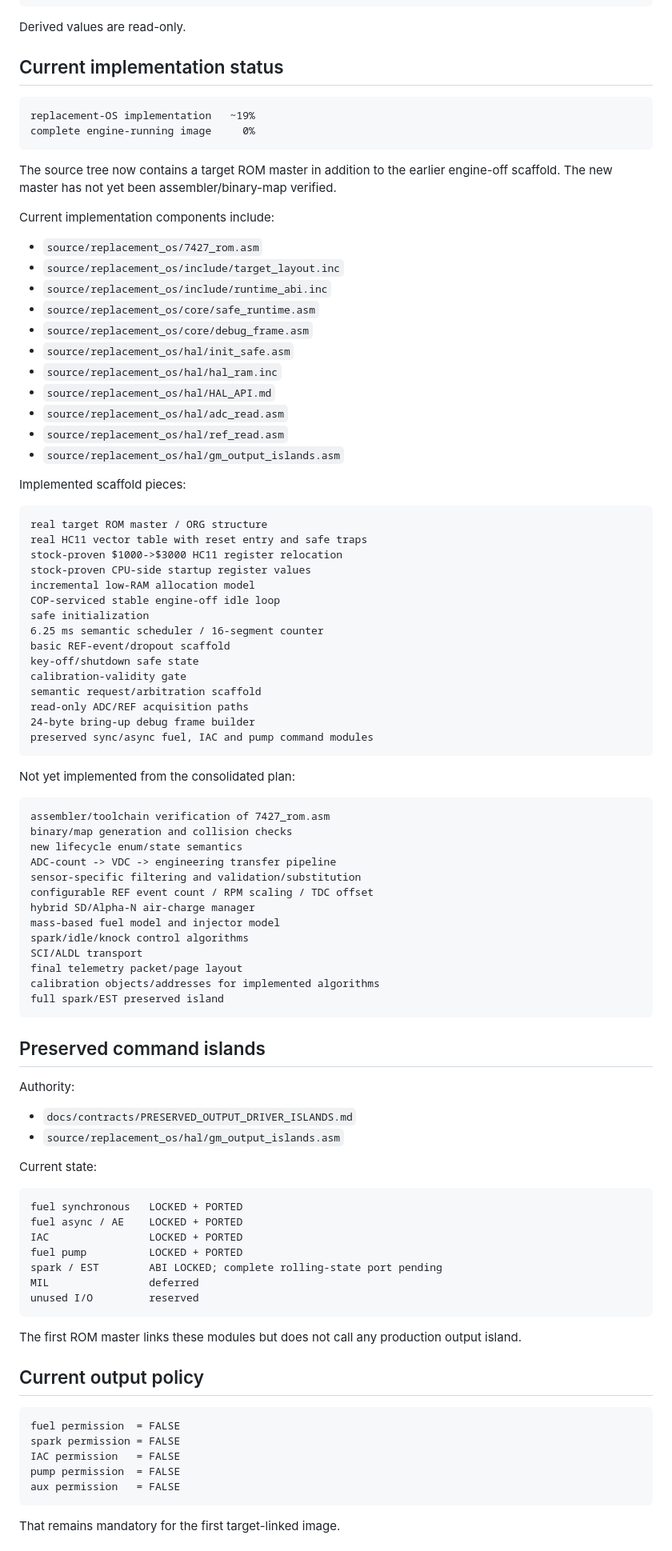
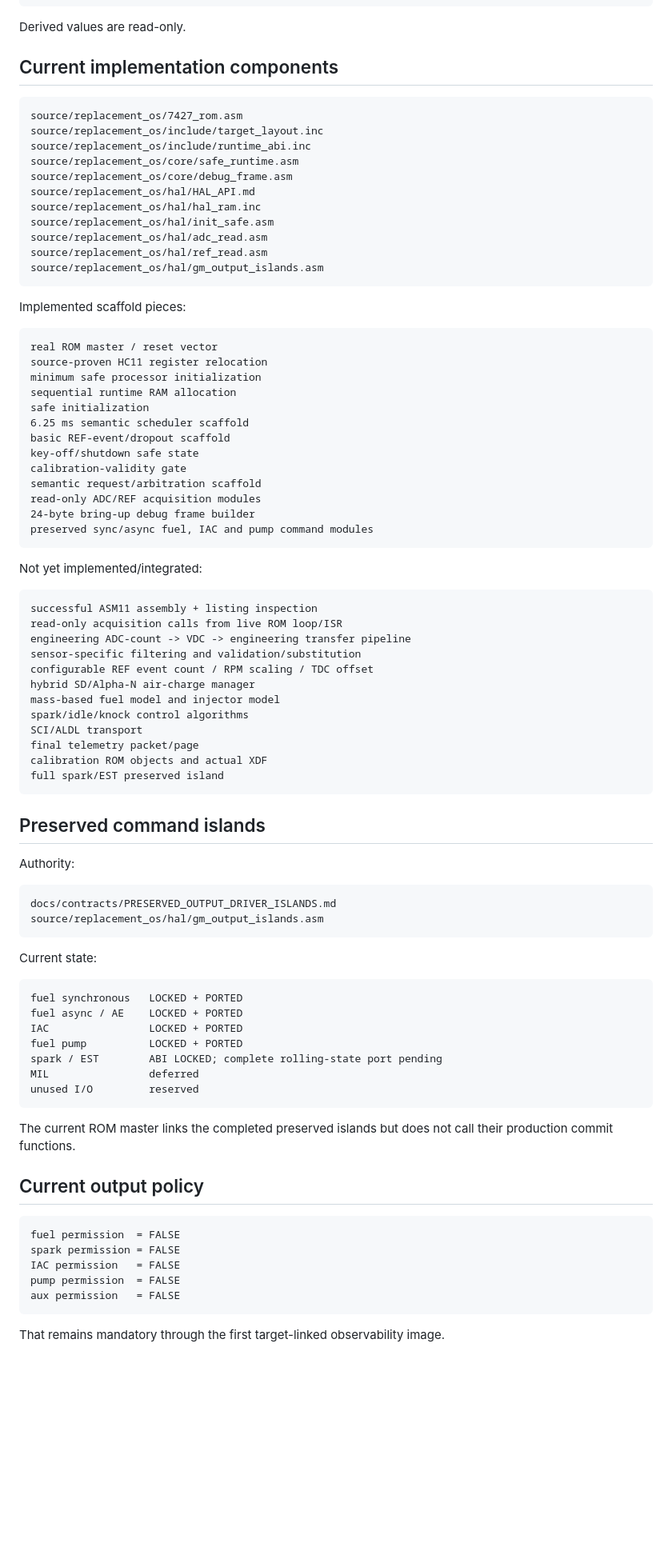
Before and after one commit to snow663/7427HWContract, a Markdown page: docs/WORKING_STATE.md, the part around one of its changes. Shown at 80% size. Drawn GitHub-style; blank space fills up the shorter version.

Commit message:
Record ASM11 build target

````diff
--- a/docs/WORKING_STATE.md
+++ b/docs/WORKING_STATE.md
@@ -152,64 +151,54 @@ operating fuel pressure
 
 Derived values are read-only.
 
-## Current implementation status
+## Current implementation components
 
 ```text
-replacement-OS implementation   ~19%
-complete engine-running image     0%
+source/replacement_os/7427_rom.asm
+source/replacement_os/include/target_layout.inc
+source/replacement_os/include/runtime_abi.inc
+source/replacement_os/core/safe_runtime.asm
+source/replacement_os/core/debug_frame.asm
+source/replacement_os/hal/HAL_API.md
+source/replacement_os/hal/hal_ram.inc
+source/replacement_os/hal/init_safe.asm
+source/replacement_os/hal/adc_read.asm
+source/replacement_os/hal/ref_read.asm
+source/replacement_os/hal/gm_output_islands.asm
 ```
-
-The source tree now contains a target ROM master in addition to the earlier engine-off scaffold. The new master has not yet been assembler/binary-map verified.
-
-Current implementation components include:
-
-- `source/replacement_os/7427_rom.asm`
-- `source/replacement_os/include/target_layout.inc`
-- `source/replacement_os/include/runtime_abi.inc`
-- `source/replacement_os/core/safe_runtime.asm`
-- `source/replacement_os/core/debug_frame.asm`
-- `source/replacement_os/hal/init_safe.asm`
-- `source/replacement_os/hal/hal_ram.inc`
-- `source/replacement_os/hal/HAL_API.md`
-- `source/replacement_os/hal/adc_read.asm`
-- `source/replacement_os/hal/ref_read.asm`
-- `source/replacement_os/hal/gm_output_islands.asm`
 
 Implemented scaffold pieces:
 
 ```text
-real target ROM master / ORG structure
-real HC11 vector table with reset entry and safe traps
-stock-proven $1000->$3000 HC11 register relocation
-stock-proven CPU-side startup register values
-incremental low-RAM allocation model
-COP-serviced stable engine-off idle loop
+real ROM master / reset vector
+source-proven HC11 register relocation
+minimum safe processor initialization
+sequential runtime RAM allocation
 safe initialization
-6.25 ms semantic scheduler / 16-segment counter
+6.25 ms semantic scheduler scaffold
 basic REF-event/dropout scaffold
 key-off/shutdown safe state
 calibration-validity gate
 semantic request/arbitration scaffold
-read-only ADC/REF acquisition paths
+read-only ADC/REF acquisition modules
 24-byte bring-up debug frame builder
 preserved sync/async fuel, IAC and pump command modules
 ```
 
-Not yet implemented from the consolidated plan:
+Not yet implemented/integrated:
 
 ```text
-assembler/toolchain verification of 7427_rom.asm
-binary/map generation and collision checks
-new lifecycle enum/state semantics
-ADC-count -> VDC -> engineering transfer pipeline
+successful ASM11 assembly + listing inspection
+read-only acquisition calls from live ROM loop/ISR
+engineering ADC-count -> VDC -> engineering transfer pipeline
 sensor-specific filtering and validation/substitution
 configurable REF event count / RPM scaling / TDC offset
 hybrid SD/Alpha-N air-charge manager
 mass-based fuel model and injector model
 spark/idle/knock control algorithms
 SCI/ALDL transport
-final telemetry packet/page layout
-calibration objects/addresses for implemented algorithms
+final telemetry packet/page
+calibration ROM objects and actual XDF
 full spark/EST preserved island
 ```
 
@@ -217,8 +206,10 @@ full spark/EST preserved island
 
 Authority:
 
-- `docs/contracts/PRESERVED_OUTPUT_DRIVER_ISLANDS.md`
-- `source/replacement_os/hal/gm_output_islands.asm`
+```text
+docs/contracts/PRESERVED_OUTPUT_DRIVER_ISLANDS.md
+source/replacement_os/hal/gm_output_islands.asm
+```
 
 Current state:
 
@@ -232,7 +223,7 @@ MIL                deferred
 unused I/O         reserved
 ```
 
-The first ROM master links these modules but does not call any production output island.
+The current ROM master links the completed preserved islands but does not call their production commit functions.
 
 ## Current output policy
 
@@ -244,5 +235,5 @@ pump permission  = FALSE
 aux permission   = FALSE
 ```
 
-That remains mandatory for the first target-linked image.
+That remains mandatory through the first target-linked observability image.
 
````
Also changed, not shown: other parts of docs/WORKING_STATE.md (+58 -53 lines).
